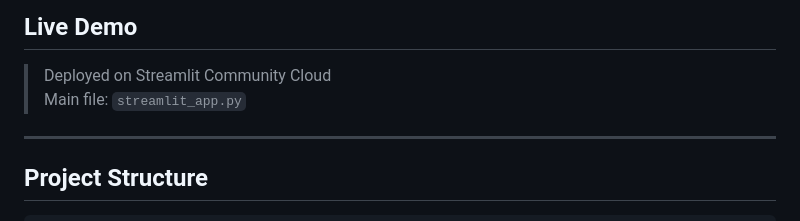
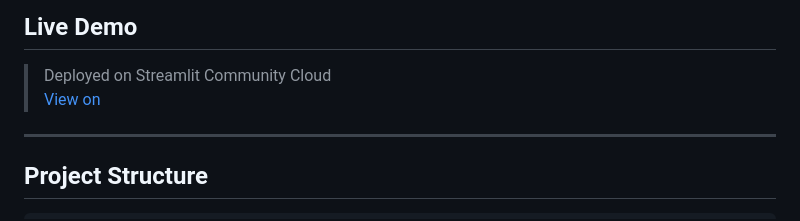
Before and after one commit to otrisha/Hybrid-RAG-For-SME-Customer-Support, a Markdown page: README.md, the part around the change. Rendered like a GitHub page.

Commit message:
Update live demo link in README

```diff
--- a/README.md
+++ b/README.md
@@ -18,7 +18,7 @@ The system retrieves relevant content from a five-document knowledge base using
 ## Live Demo
 
 > Deployed on Streamlit Community Cloud
-> Main file: `streamlit_app.py`
+> [View on](https://benamdajtechdesk.streamlit.app/)
 
 ---
 
```
